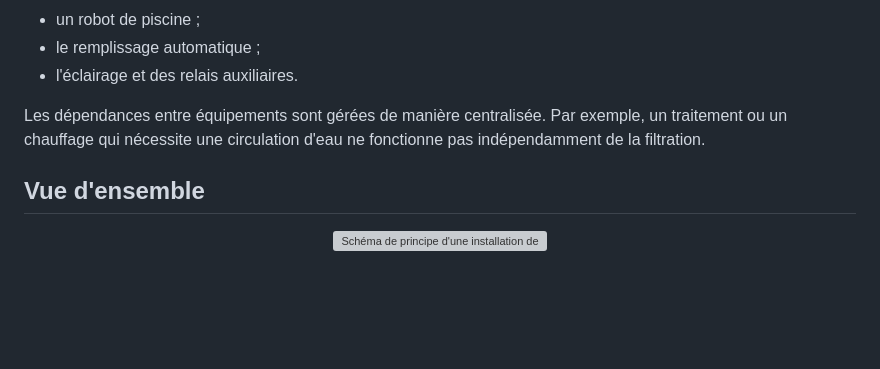
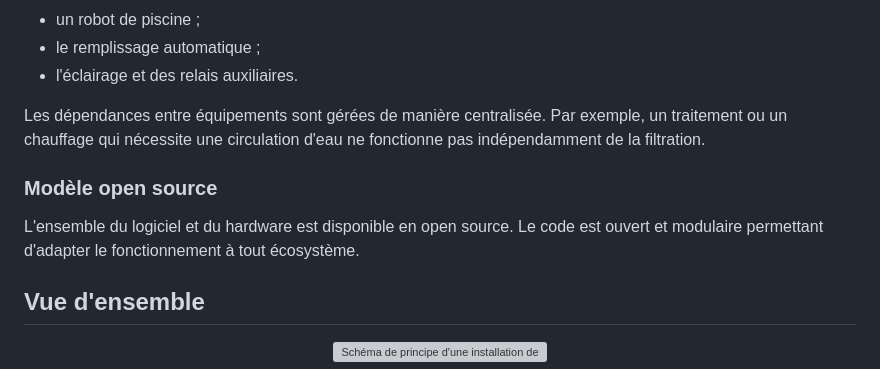
Before and after one commit to christophebelmont/Flow.io-Waveshare, a Markdown page: README.md, the part around the change. Drawn GitHub-style; blank space fills up the shorter version; grey boxes are pictures that could not be loaded.

```diff
--- a/README.md
+++ b/README.md
@@ -59,6 +59,10 @@ Selon l'installation, flow.io peut commander :
 - l'éclairage et des relais auxiliaires.
 
 Les dépendances entre équipements sont gérées de manière centralisée. Par exemple, un traitement ou un chauffage qui nécessite une circulation d'eau ne fonctionne pas indépendamment de la filtration.
+
+### Modèle open source
+
+L'ensemble du logiciel et du hardware est disponible en open source. Le code est ouvert et modulaire permettant d'adapter le fonctionnement à tout écosystème.
 
 ## Vue d'ensemble
 
```
